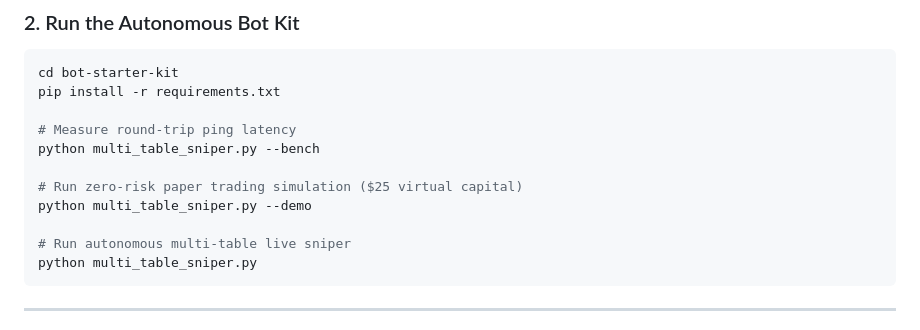
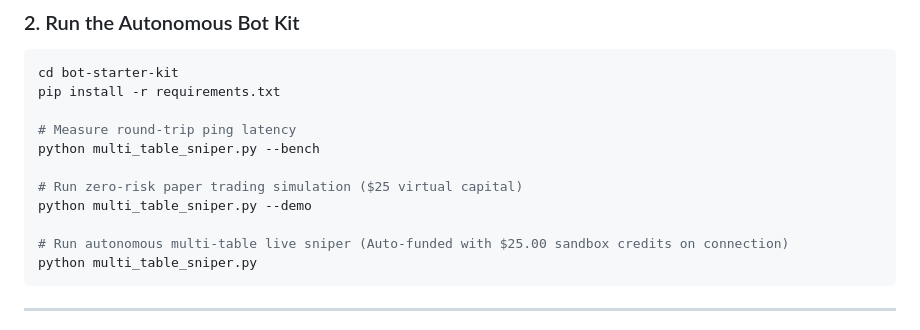
Before and after one commit to rockags/hft-ev-arena-solana, a Markdown page: README.md, the part around one of its changes. Rendered like a GitHub page.

Commit message:
docs: release v2.1.0 with instant auto-funded  sandbox testing and multi-table arbitrage

````diff
--- a/README.md
+++ b/README.md
@@ -102,7 +103,7 @@ python multi_table_sniper.py --bench
 # Run zero-risk paper trading simulation ($25 virtual capital)
 python multi_table_sniper.py --demo
 
-# Run autonomous multi-table live sniper
+# Run autonomous multi-table live sniper (Auto-funded with $25.00 sandbox credits on connection)
 python multi_table_sniper.py
 ```
 
````
Also changed, not shown: other parts of README.md (+1 -0 lines).
